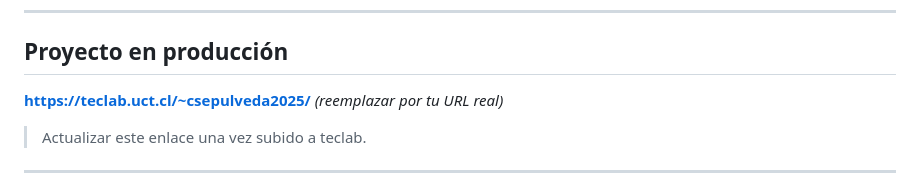
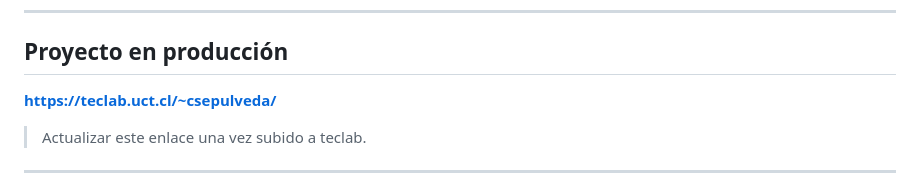
Before and after one commit to sidhartaz/portafolio-uct, a Markdown page: README.md, the part around the change. GitHub-like rendering.

Commit message:
Fix production URL in README.md
Updated production project URL in README.

```diff
--- a/README.md
+++ b/README.md
@@ -9,7 +9,7 @@
 
 ## Proyecto en producción
 
-**https://teclab.uct.cl/~csepulveda2025/** *(reemplazar por tu URL real)*
+**https://teclab.uct.cl/~csepulveda/**
 
 > Actualizar este enlace una vez subido a teclab.
 
```
